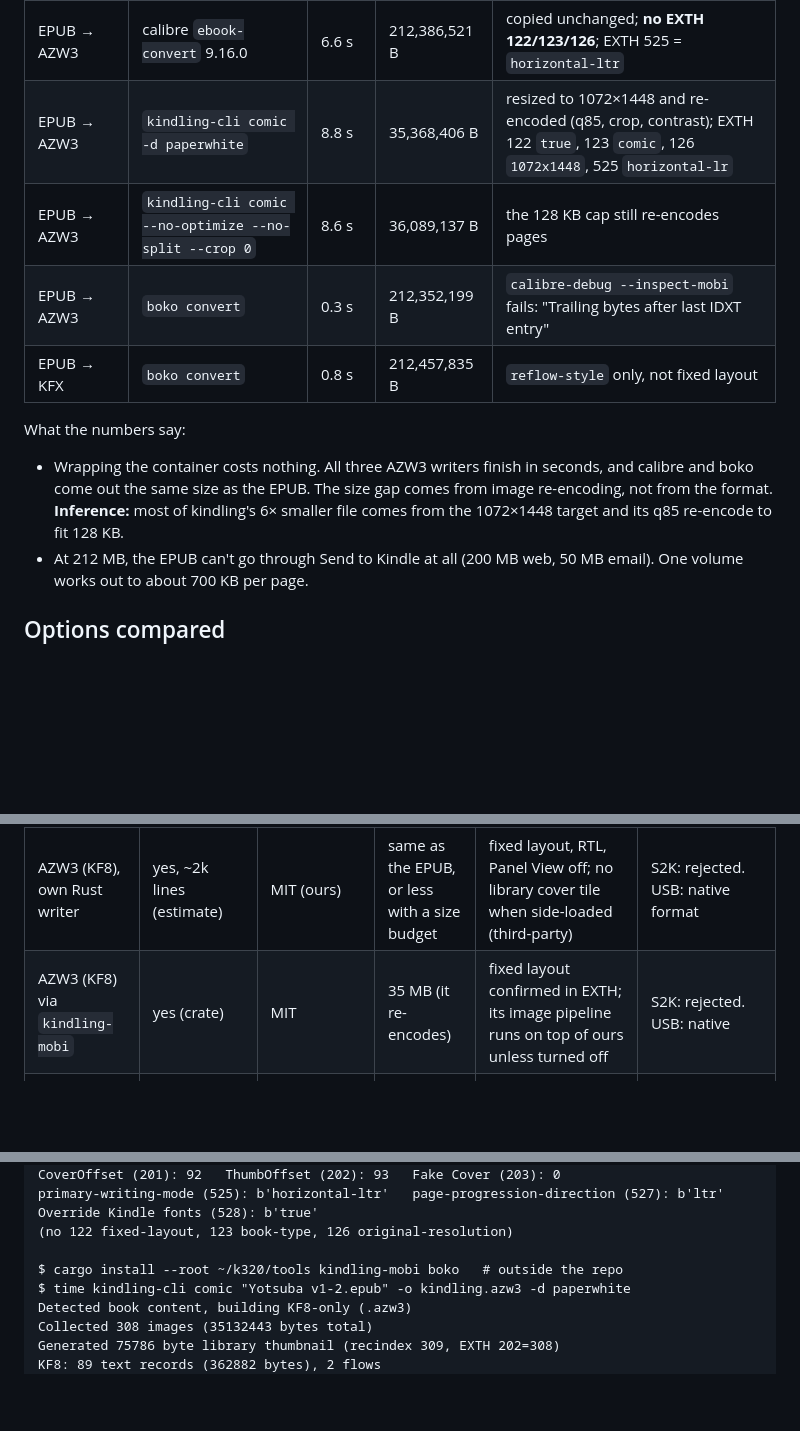
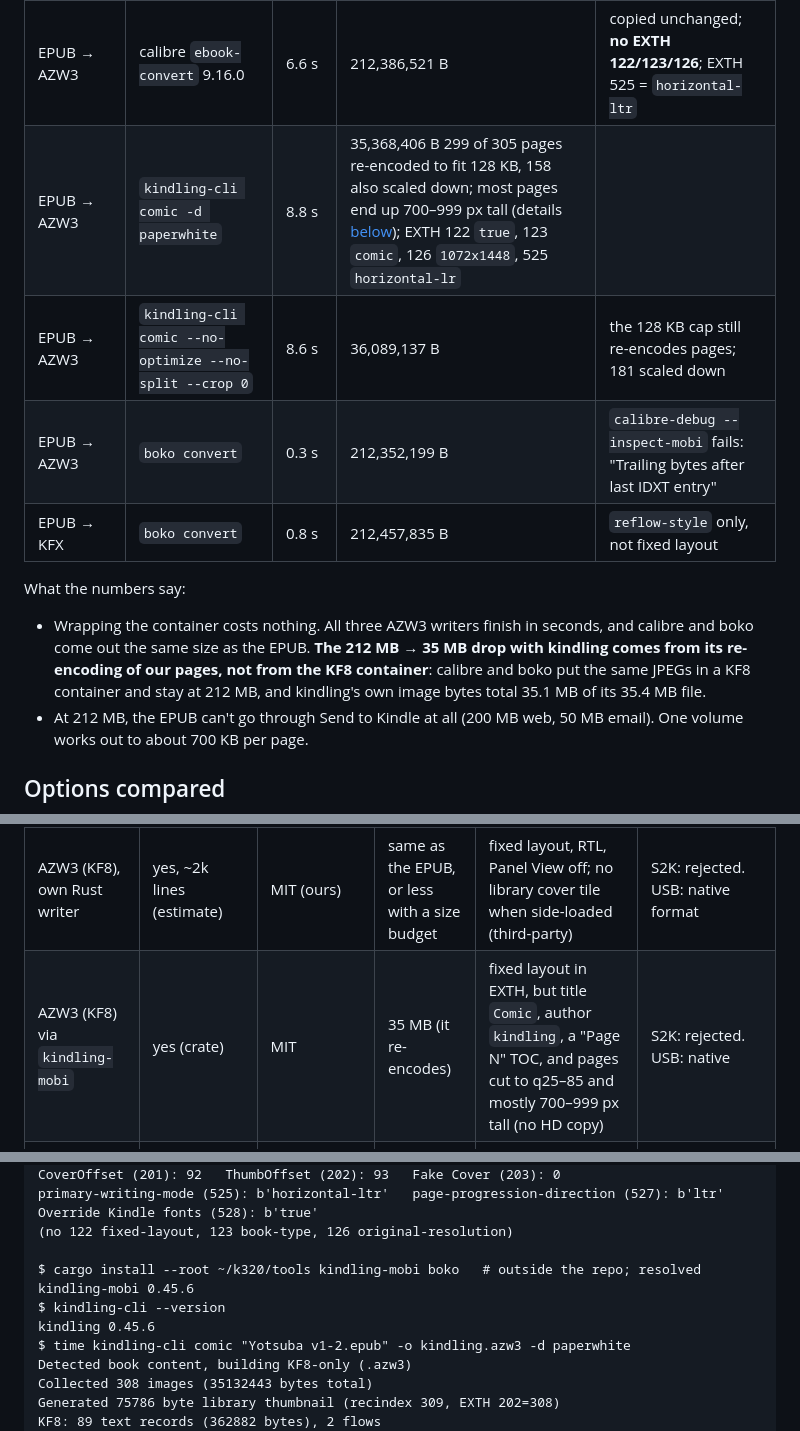
Before and after one commit to kerbaras/mangas, a Markdown page: docs/research/kindle-formats.md, 3 parts joined by grey strips. Drawn GitHub-style; folded sections open; blank space fills up the shorter version.

```diff
--- a/docs/research/kindle-formats.md
+++ b/docs/research/kindle-formats.md
@@ -160,17 +198,17 @@ Yotsuba&! (MangaDex `58be6aa6-…`), chapters 1–10, **304 pages**, profile `ki
 | Download | `mangas download --chapters 1-10` | 1 m 15.7 s | 799 MB of PNG | source |
 | Export EPUB | `mangas export --format epub` | 38.0 s | **212,458,877 B** | 305 grayscale JPEGs (q90): 1181×1680 ×133, 600×872 ×99, 841×1200 ×29, … (no upscaling) |
 | EPUB → AZW3 | calibre `ebook-convert` 9.16.0 | 6.6 s | 212,386,521 B | copied unchanged; **no EXTH 122/123/126**; EXTH 525 = `horizontal-ltr` |
-| EPUB → AZW3 | `kindling-cli comic -d paperwhite` | 8.8 s | 35,368,406 B | resized to 1072×1448 and re-encoded (q85, crop, contrast); EXTH 122 `true`, 123 `comic`, 126 `1072x1448`, 525 `horizontal-lr` |
-| EPUB → AZW3 | `kindling-cli comic --no-optimize --no-split --crop 0` | 8.6 s | 36,089,137 B | the 128 KB cap still re-encodes pages |
+| EPUB → AZW3 | `kindling-cli comic -d paperwhite` | 8.8 s | 35,368,406 B 299 of 305 pages re-encoded to fit 128 KB, 158 also scaled down; most pages end up 700–999 px tall (details [below](#kindling-mobi-on-our-epub)); EXTH 122 `true`, 123 `comic`, 126 `1072x1448`, 525 `horizontal-lr` |
+| EPUB → AZW3 | `kindling-cli comic --no-optimize --no-split --crop 0` | 8.6 s | 36,089,137 B | the 128 KB cap still re-encodes pages; 181 scaled down |
 | EPUB → AZW3 | `boko convert` | 0.3 s | 212,352,199 B | `calibre-debug --inspect-mobi` fails: "Trailing bytes after last IDXT entry" |
 | EPUB → KFX | `boko convert` | 0.8 s | 212,457,835 B | `reflow-style` only, not fixed layout |
 
 What the numbers say:
 
 - Wrapping the container costs nothing. All three AZW3 writers finish in seconds, and calibre and
-  boko come out the same size as the EPUB. The size gap comes from image re-encoding, not from the
-  format. **Inference:** most of kindling's 6× smaller file comes from the 1072×1448 target and its
-  q85 re-encode to fit 128 KB.
+  boko come out the same size as the EPUB. **The 212 MB → 35 MB drop with kindling comes from its
+  re-encoding of our pages, not from the KF8 container**: calibre and boko put the same JPEGs in a
+  KF8 container and stay at 212 MB, and kindling's own image bytes total 35.1 MB of its 35.4 MB file.
 - At 212 MB, the EPUB can't go through Send to Kindle at all (200 MB web, 50 MB email). One volume
   works out to about 700 KB per page.
 
@@ -181,7 +219,7 @@ What the numbers say:
 | Fixed-layout EPUB (today) | yes, shipped | MIT (ours) | 212 MB | **Inference:** Amazon converts it on the server (to KFX, per MobileRead); whether fixed layout survives isn't documented. Writing-mode/RTL bugs above | S2K: accepted ≤200 MB web / 50 MB email. USB: not a Kindle sideload format (calibre driver; unverified on device) |
 | AZW3 (KF8) via calibre | no (Python, shell-out) | GPL tool, run as a separate program | 212 MB | **loses fixed layout** (no EXTH 122/126), so pages come out reflowed | S2K: rejected (not listed). USB: opens |
 | AZW3 (KF8), own Rust writer | yes, ~2k lines (estimate) | MIT (ours) | same as the EPUB, or less with a size budget | fixed layout, RTL, Panel View off; no library cover tile when side-loaded (third-party) | S2K: rejected. USB: native format |
-| AZW3 (KF8) via `kindling-mobi` | yes (crate) | MIT | 35 MB (it re-encodes) | fixed layout confirmed in EXTH; its image pipeline runs on top of ours unless turned off | S2K: rejected. USB: native |
+| AZW3 (KF8) via `kindling-mobi` | yes (crate) | MIT | 35 MB (it re-encodes) | fixed layout in EXTH, but title `Comic`, author `kindling`, a "Page N" TOC, and pages cut to q25–85 and mostly 700–999 px tall (no HD copy) | S2K: rejected. USB: native |
 | MOBI7+KF8 (`.mobi`) | yes (kindling `--legacy-mobi`, or own writer + KF7 part) | MIT | about the KF8 size again | as AZW3, plus a cover tile when side-loaded (third-party) | S2K: MOBI deprecated 2022. USB: opens |
 | KFX | **no**, for fixed layout | Previewer is Amazon freeware (Win/mac, Wine); boko is GPL and reflow-only | n/a | best on device (Guided View, page flip) | S2K makes it from EPUB anyway; USB: opens |
 
@@ -282,7 +326,9 @@ primary-writing-mode (525): b'horizontal-ltr'   page-progression-direction (527)
 Override Kindle fonts (528): b'true'
 (no 122 fixed-layout, 123 book-type, 126 original-resolution)
 
-$ cargo install --root ~/k320/tools kindling-mobi boko   # outside the repo
+$ cargo install --root ~/k320/tools kindling-mobi boko   # outside the repo; resolved kindling-mobi 0.45.6
+$ kindling-cli --version
+kindling 0.45.6
 $ time kindling-cli comic "Yotsuba v1-2.epub" -o kindling.azw3 -d paperwhite
 Detected book content, building KF8-only (.azw3)
 Collected 308 images (35132443 bytes total)
```
Also changed, not shown: other parts of docs/research/kindle-formats.md (+86 -14 lines).
